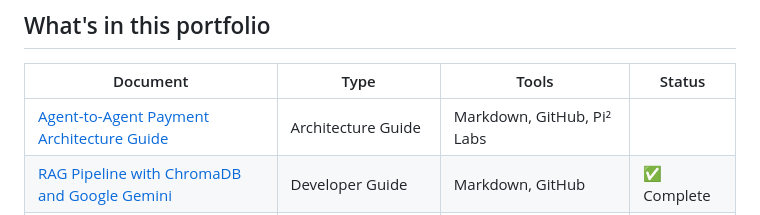
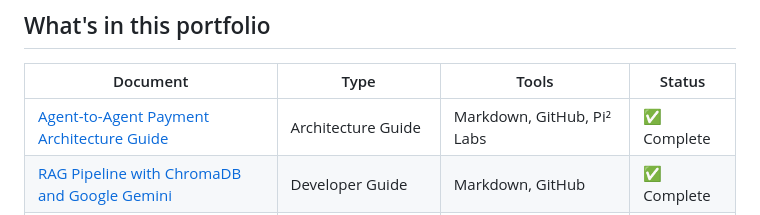
Before and after one commit to Shruti-Rajpurohit/Technical-writing-portfolio, a Markdown page: README.md, the part around the change. Drawn GitHub-style.

Commit message:
Update status of payment architecture guide to complete

```diff
--- a/README.md
+++ b/README.md
@@ -10,7 +10,7 @@ I specialize in documenting developer tools, APIs, and AI/ML workflows. My goal
 
 | Document | Type | Tools | Status |
 |----------|------|-------|--------|
-| [Agent-to-Agent Payment Architecture Guide](https://github.com/Shruti-Rajpurohit/Technical-writing-portfolio/blob/main/docs/agent-to-agent-payment-guide/agent-to-agent-payment-architecture-guide.md) | Architecture Guide | Markdown, GitHub, Pi² Labs |
+| [Agent-to-Agent Payment Architecture Guide](https://github.com/Shruti-Rajpurohit/Technical-writing-portfolio/blob/main/docs/agent-to-agent-payment-guide/agent-to-agent-payment-architecture-guide.md) | Architecture Guide | Markdown, GitHub, Pi² Labs | ✅️ Complete |
 | [RAG Pipeline with ChromaDB and Google Gemini](docs/rags-pipeline-guide) | Developer Guide | Markdown, GitHub | ✅ Complete |
 | [SpaceX Launch Tracker with Python](docs/spacex-launch-tracker) | Tutorial | Markdown, GitHub | ✅ Complete |
 | [GitHub Repositories API Reference](docs/github-api-reference) | API Reference | Markdown, GitHub | ✅ Complete |
```
